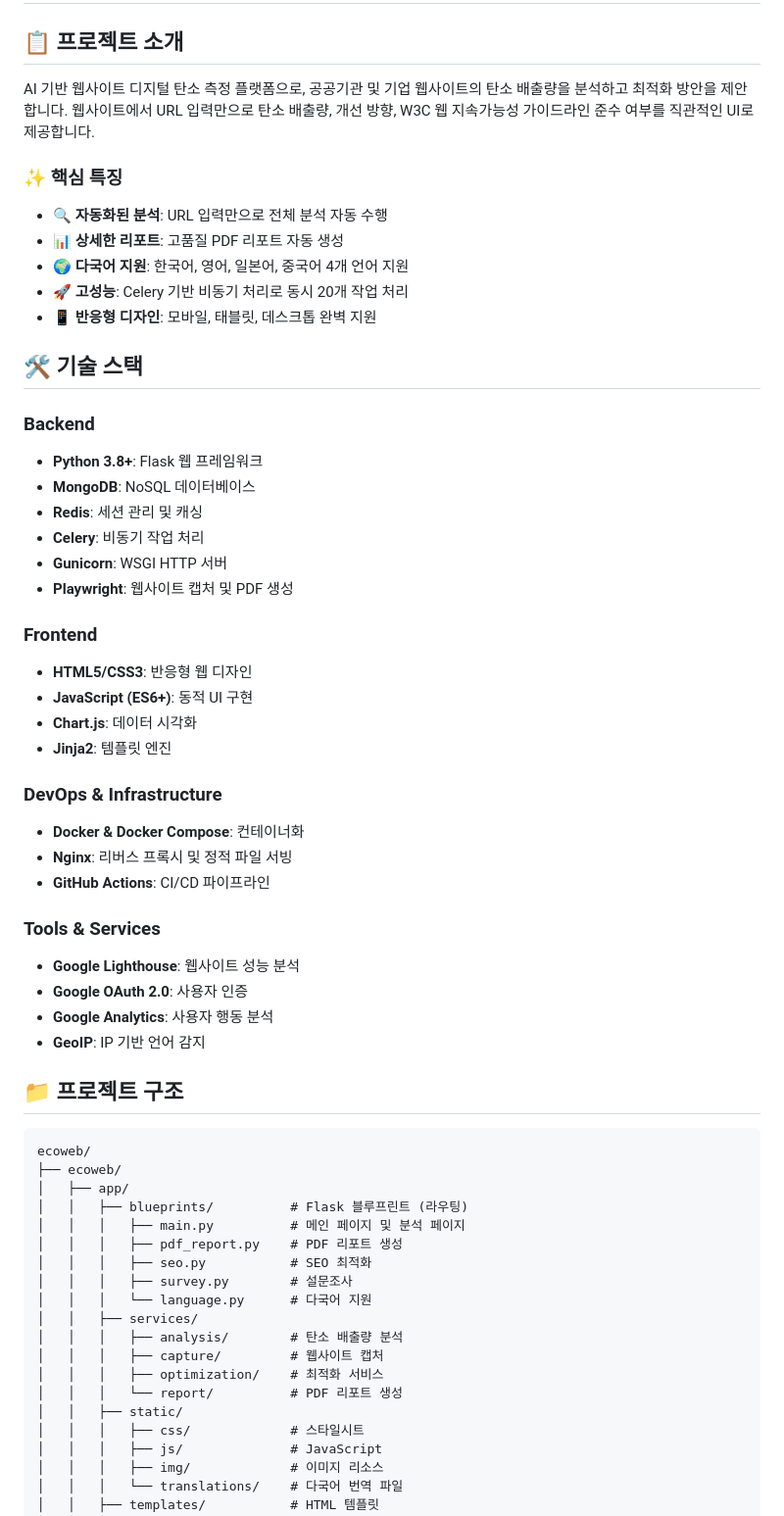
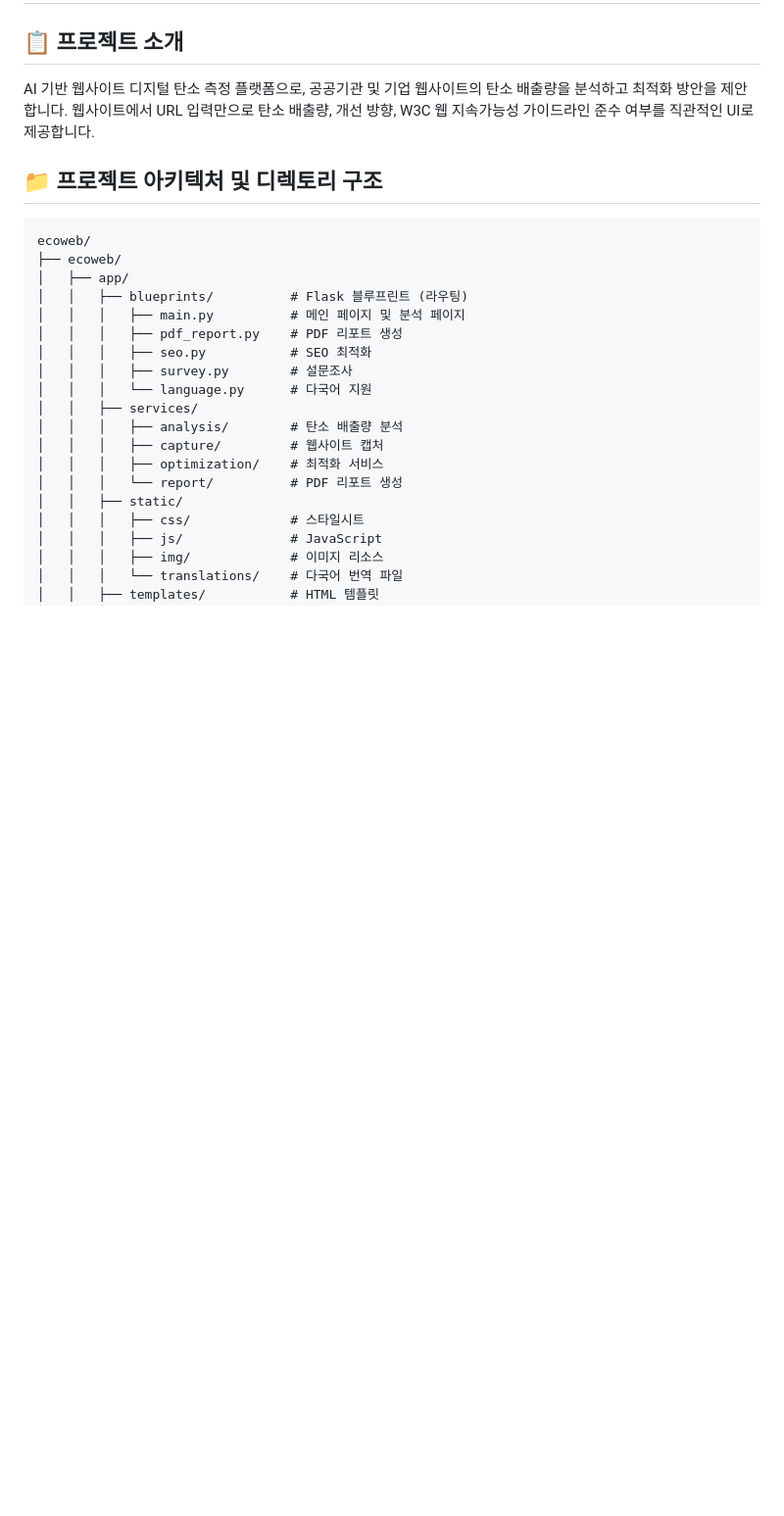
Before and after one commit to M1nKyu/myProject01, a Markdown page: README.md, the part around the change. Shown at 98% size. Drawn GitHub-style; blank space fills up the shorter version.

````diff
--- a/README.md
+++ b/README.md
@@ -4,45 +4,8 @@
 
 AI 기반 웹사이트 디지털 탄소 측정 플랫폼으로, 공공기관 및 기업 웹사이트의 탄소 배출량을 분석하고 최적화 방안을 제안합니다. 웹사이트에서 URL 입력만으로 탄소 배출량, 개선 방향, W3C 웹 지속가능성 가이드라인 준수 여부를 직관적인 UI로 제공합니다.
 
+## 📁 프로젝트 아키텍처 및 디렉토리 구조
 
-### ✨ 핵심 특징
-- 🔍 **자동화된 분석**: URL 입력만으로 전체 분석 자동 수행
-- 📊 **상세한 리포트**: 고품질 PDF 리포트 자동 생성
-- 🌍 **다국어 지원**: 한국어, 영어, 일본어, 중국어 4개 언어 지원
-- 🚀 **고성능**: Celery 기반 비동기 처리로 동시 20개 작업 처리
-- 📱 **반응형 디자인**: 모바일, 태블릿, 데스크톱 완벽 지원
-
-
-
-## 🛠 기술 스택
-
-### Backend
-- **Python 3.8+**: Flask 웹 프레임워크
-- **MongoDB**: NoSQL 데이터베이스
-- **Redis**: 세션 관리 및 캐싱
-- **Celery**: 비동기 작업 처리
-- **Gunicorn**: WSGI HTTP 서버
-- **Playwright**: 웹사이트 캡처 및 PDF 생성
-
-### Frontend
-- **HTML5/CSS3**: 반응형 웹 디자인
-- **JavaScript (ES6+)**: 동적 UI 구현
-- **Chart.js**: 데이터 시각화
-- **Jinja2**: 템플릿 엔진
-
-### DevOps & Infrastructure
-- **Docker & Docker Compose**: 컨테이너화
-- **Nginx**: 리버스 프록시 및 정적 파일 서빙
-- **GitHub Actions**: CI/CD 파이프라인
-
-### Tools & Services
-- **Google Lighthouse**: 웹사이트 성능 분석
-- **Google OAuth 2.0**: 사용자 인증
-- **Google Analytics**: 사용자 행동 분석
-- **GeoIP**: IP 기반 언어 감지
-
-
-## 📁 프로젝트 구조
 
 ```
 ecoweb/
````
